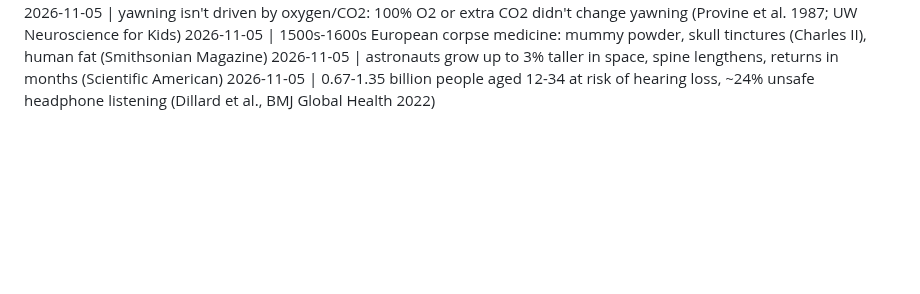
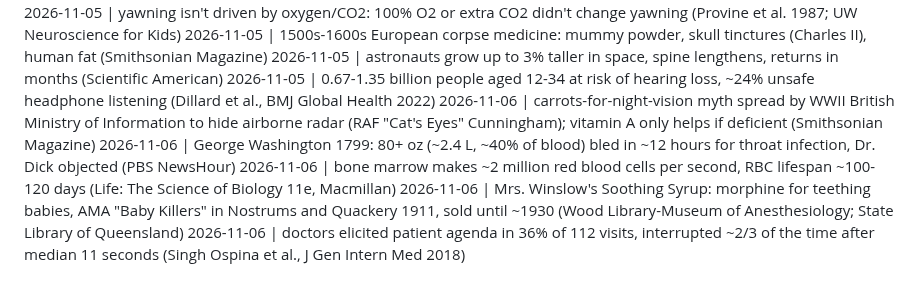
Before and after one commit to ituraev97/bookplume-media, a Markdown page: threads_log.md, the part around the change. Rendered like a GitHub page; blank space fills up the shorter version.

Commit message:
threads: 5 text posts scheduled 2026-11-06 18:00 – 2026-11-07 07:00
Co-Authored-By: Claude Opus 5.5 <noreply@anthropic.com>
Claude-Session: https://claude.ai/code/session_01KDki9Ao3CLcn5SaMxWW258

```diff
--- a/threads_log.md
+++ b/threads_log.md
@@ -41,3 +41,8 @@
 2026-11-05 | 1500s-1600s European corpse medicine: mummy powder, skull tinctures (Charles II), human fat (Smithsonian Magazine)
 2026-11-05 | astronauts grow up to 3% taller in space, spine lengthens, returns in months (Scientific American)
 2026-11-05 | 0.67-1.35 billion people aged 12-34 at risk of hearing loss, ~24% unsafe headphone listening (Dillard et al., BMJ Global Health 2022)
+2026-11-06 | carrots-for-night-vision myth spread by WWII British Ministry of Information to hide airborne radar (RAF "Cat's Eyes" Cunningham); vitamin A only helps if deficient (Smithsonian Magazine)
+2026-11-06 | George Washington 1799: 80+ oz (~2.4 L, ~40% of blood) bled in ~12 hours for throat infection, Dr. Dick objected (PBS NewsHour)
+2026-11-06 | bone marrow makes ~2 million red blood cells per second, RBC lifespan ~100-120 days (Life: The Science of Biology 11e, Macmillan)
+2026-11-06 | Mrs. Winslow's Soothing Syrup: morphine for teething babies, AMA "Baby Killers" in Nostrums and Quackery 1911, sold until ~1930 (Wood Library-Museum of Anesthesiology; State Library of Queensland)
+2026-11-06 | doctors elicited patient agenda in 36% of 112 visits, interrupted ~2/3 of the time after median 11 seconds (Singh Ospina et al., J Gen Intern Med 2018)
```
